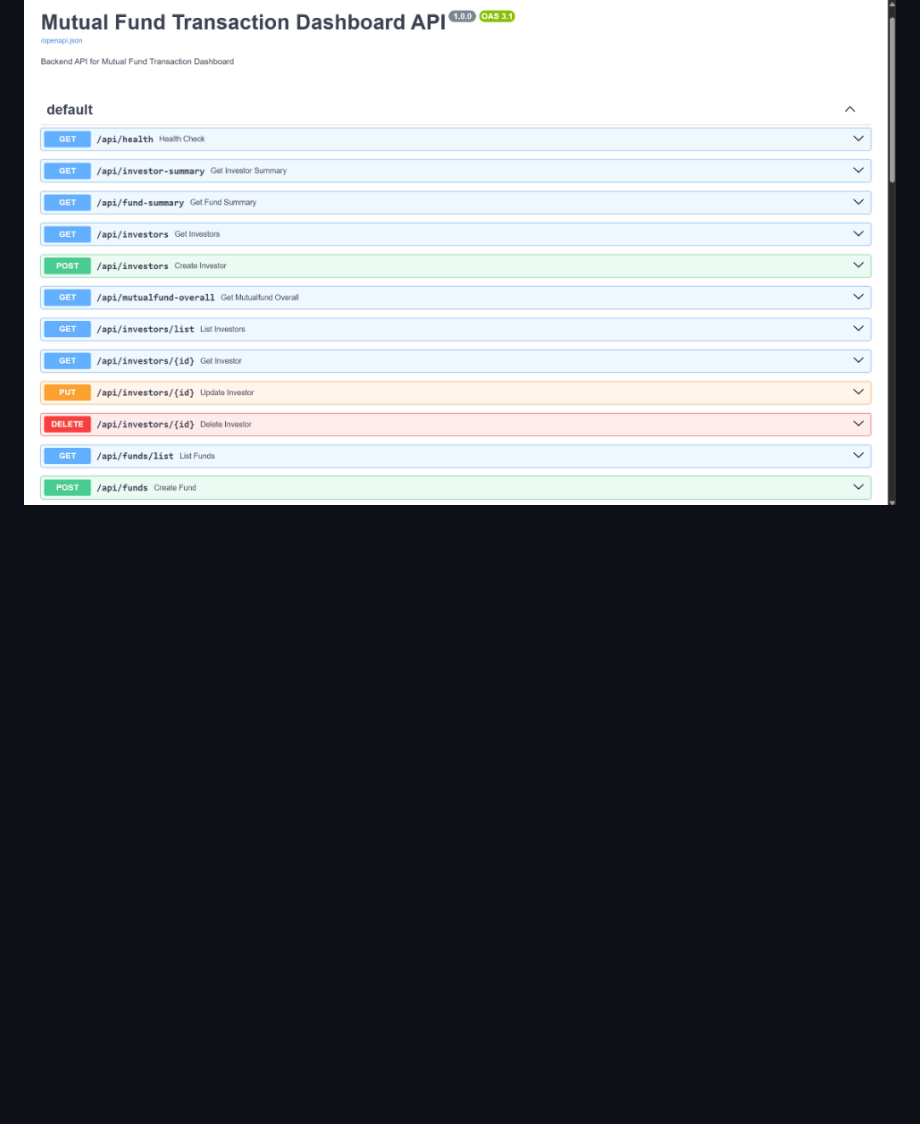
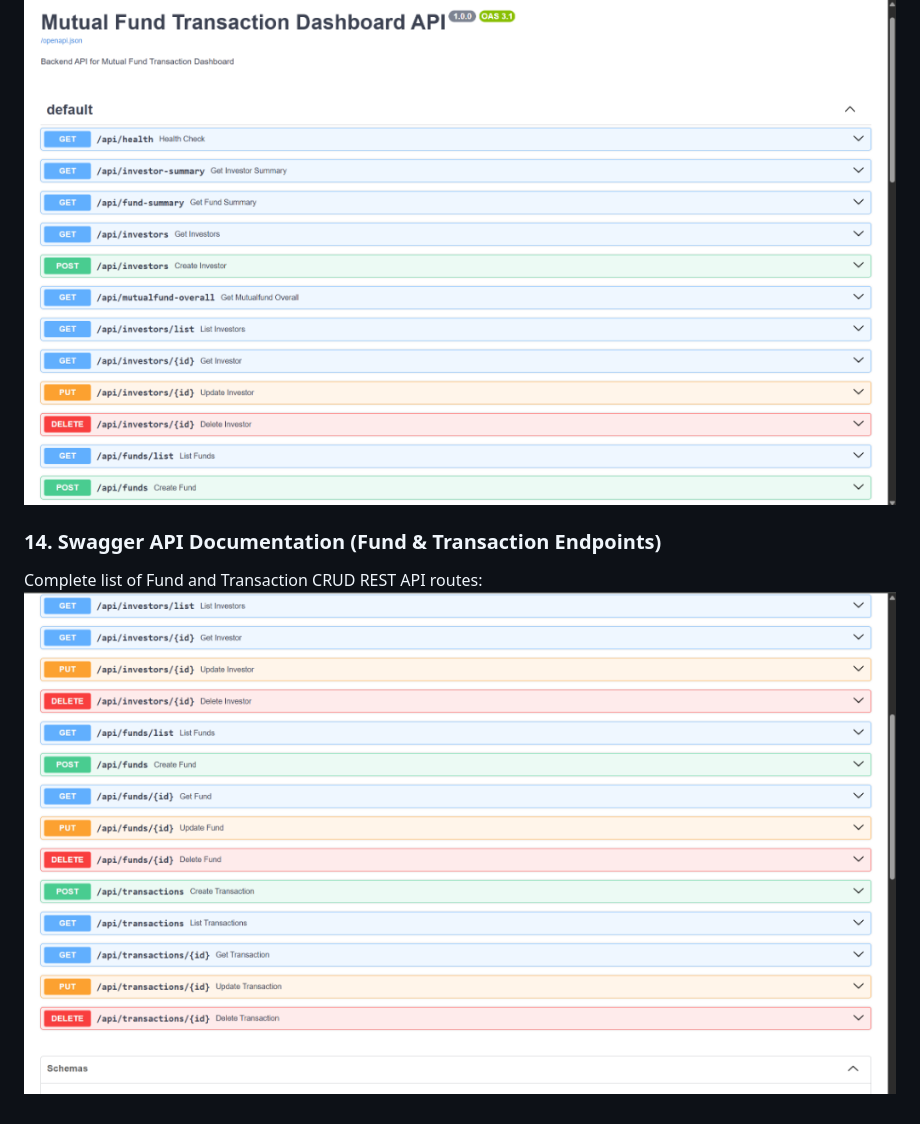
Before and after one commit to rbindhu130-glitch/wealthify-task, a Markdown page: README.md, the part around the change. Rendered like a GitHub page; blank space fills up the shorter version.

Commit message:
docs: add second swagger screenshot for Fund and Transaction API endpoints

```diff
--- a/README.md
+++ b/README.md
@@ -171,3 +171,7 @@ Collapsible tree view showing each mutual fund with nested investor contribution
 ### 13. Swagger API Documentation
 FastAPI automatic interactive OpenAPI route and schema documentation:
 ![Swagger API Documentation](screenshots/swagger_docs_top.png)
+
+### 14. Swagger API Documentation (Fund & Transaction Endpoints)
+Complete list of Fund and Transaction CRUD REST API routes:
+![Swagger API Documentation Bottom](screenshots/swagger_docs_bottom.png)
```
